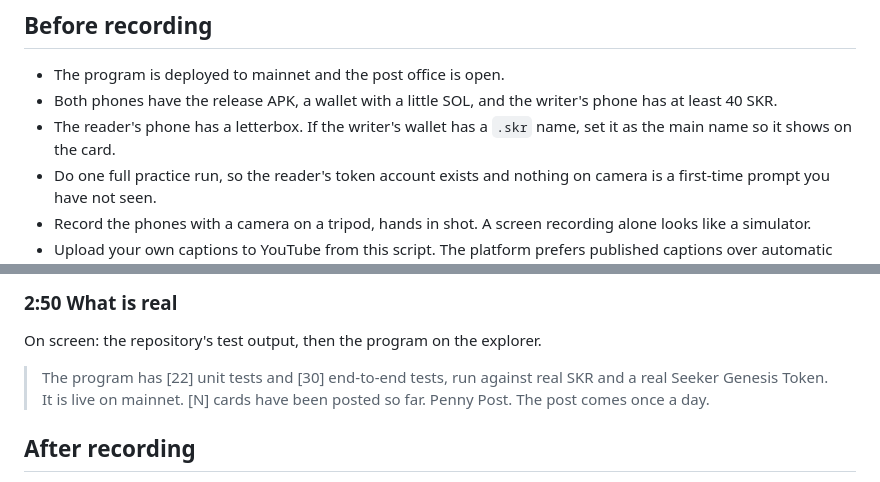
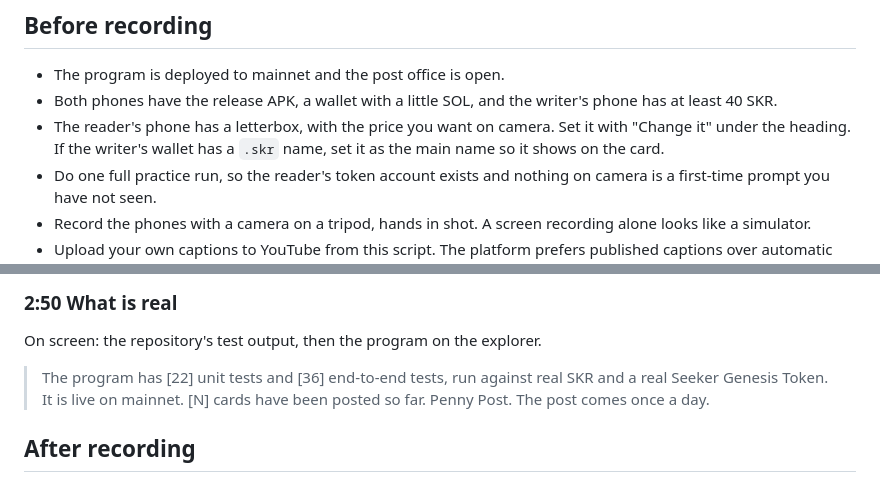
Before and after one commit to kinnuworks/penny-post, a Markdown page: docs/demo-script.md, 2 parts joined by grey strips. GitHub-like rendering.

Commit message:
Update the demo script for the price setting and the new test count

```diff
--- a/docs/demo-script.md
+++ b/docs/demo-script.md
@@ -10,7 +10,7 @@ Every figure in square brackets is a blank. Fill it with the real number on the
 
 - The program is deployed to mainnet and the post office is open.
 - Both phones have the release APK, a wallet with a little SOL, and the writer's phone has at least 40 SKR.
-- The reader's phone has a letterbox. If the writer's wallet has a `.skr` name, set it as the main name so it shows on the card.
+- The reader's phone has a letterbox, with the price you want on camera. Set it with "Change it" under the heading. If the writer's wallet has a `.skr` name, set it as the main name so it shows on the card.
 - Do one full practice run, so the reader's token account exists and nothing on camera is a first-time prompt you have not seen.
 - Record the phones with a camera on a tripod, hands in shot. A screen recording alone looks like a simulator.
 - Upload your own captions to YouTube from this script. The platform prefers published captions over automatic ones, and automatic ones will not spell `.skr`.
@@ -57,7 +57,7 @@ On screen: the doormat with a paid card on it.
 
 On screen: the repository's test output, then the program on the explorer.
 
-> The program has [22] unit tests and [30] end-to-end tests, run against real SKR and a real Seeker Genesis Token. It is live on mainnet. [N] cards have been posted so far. Penny Post. The post comes once a day.
+> The program has [22] unit tests and [36] end-to-end tests, run against real SKR and a real Seeker Genesis Token. It is live on mainnet. [N] cards have been posted so far. Penny Post. The post comes once a day.
 
 ## After recording
 
```
